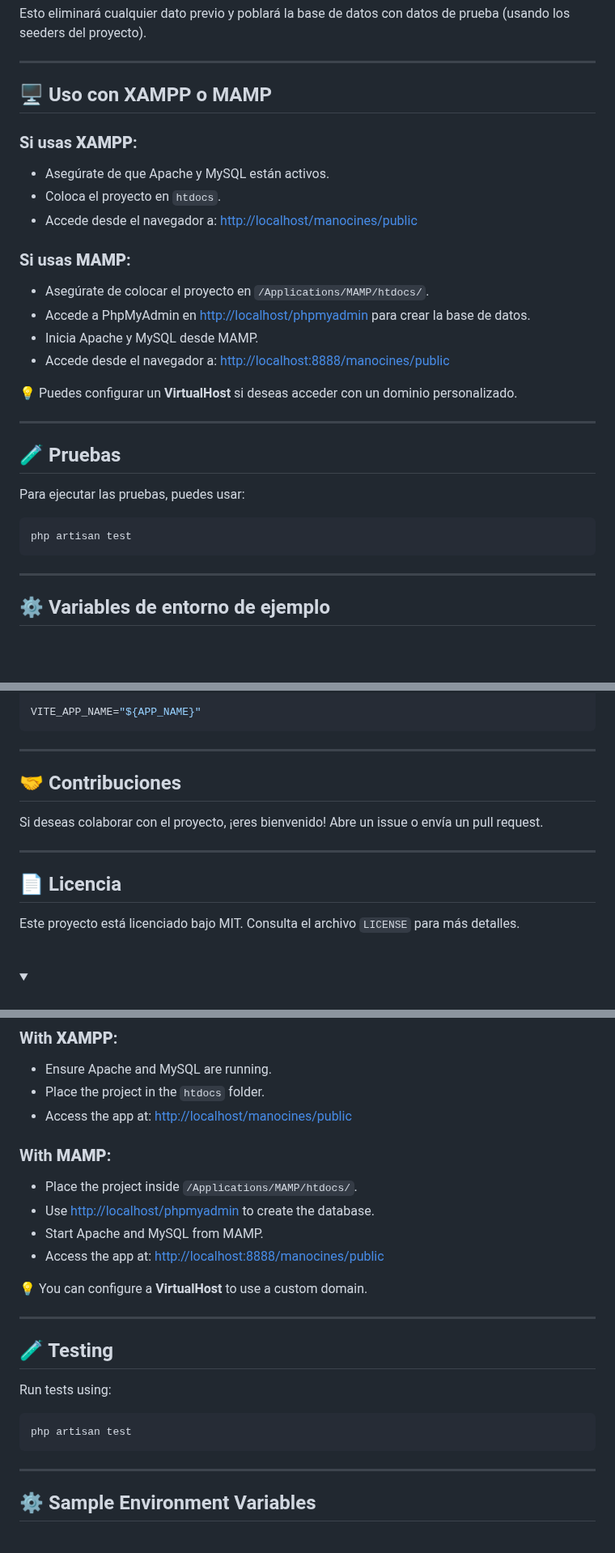
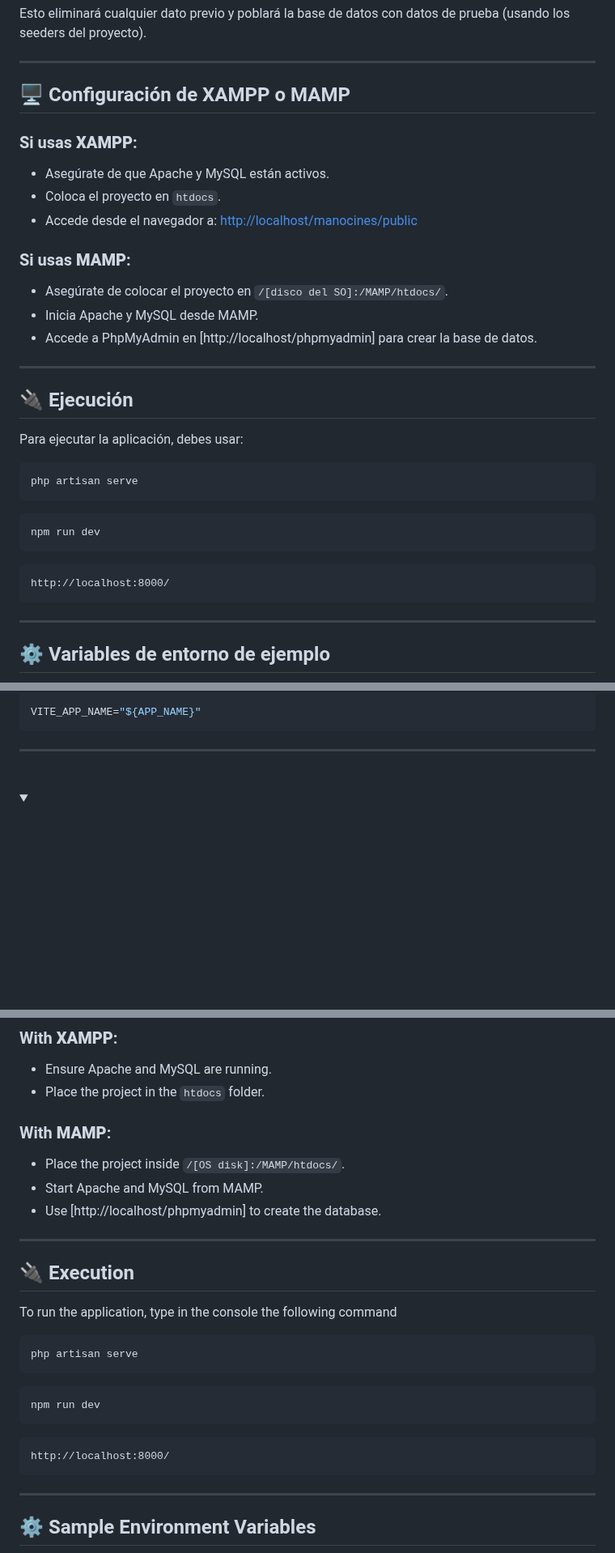
Before and after one commit to mikalo108/ManoCines, a Markdown page: README.md, 3 parts joined by grey strips. Shown at 81% size. Drawn GitHub-style; folded sections open; blank space fills up the shorter version.

Commit message:
Update 7 README.md

````diff
--- a/README.md
+++ b/README.md
@@ -81,7 +81,7 @@ Esto eliminará cualquier dato previo y poblará la base de datos con datos de p
 
 ---
 
-## 🖥️ Uso con XAMPP o MAMP
+## 🖥️ Configuración de XAMPP o MAMP
 
 ### Si usas **XAMPP**:
 
@@ -91,21 +91,26 @@ Esto eliminará cualquier dato previo y poblará la base de datos con datos de p
 
 ### Si usas **MAMP**:
 
-- Asegúrate de colocar el proyecto en `/Applications/MAMP/htdocs/`.
-- Accede a PhpMyAdmin en [http://localhost/phpmyadmin](http://localhost/phpmyadmin) para crear la base de datos.
+- Asegúrate de colocar el proyecto en `/[disco del SO]:/MAMP/htdocs/`.
 - Inicia Apache y MySQL desde MAMP.
-- Accede desde el navegador a: [http://localhost:8888/manocines/public](http://localhost:8888/manocines/public)
-
-💡 Puedes configurar un **VirtualHost** si deseas acceder con un dominio personalizado.
+- Accede a PhpMyAdmin en [http://localhost/phpmyadmin] para crear la base de datos.
 
 ---
 
-## 🧪 Pruebas
+## 🔌 Ejecución
 
-Para ejecutar las pruebas, puedes usar:
+Para ejecutar la aplicación, debes usar:
 
-```bash
-php artisan test
+```bash 1 (Laravel)
+php artisan serve
+```
+
+```bash 2 (Vite en desarrollo)
+npm run dev
+```
+
+```web URL
+http://localhost:8000/
 ```
 
 ---
@@ -148,16 +153,6 @@ VITE_APP_NAME="${APP_NAME}"
 ```
 
 ---
-
-## 🤝 Contribuciones
-
-Si deseas colaborar con el proyecto, ¡eres bienvenido! Abre un issue o envía un pull request.
-
----
-
-## 📄 Licencia
-
-Este proyecto está licenciado bajo MIT. Consulta el archivo `LICENSE` para más detalles.
 
 </details>
 <br>
@@ -248,25 +243,29 @@ This will drop existing tables and populate the database with test data using th
 
 - Ensure Apache and MySQL are running.
 - Place the project in the `htdocs` folder.
-- Access the app at: [http://localhost/manocines/public](http://localhost/manocines/public)
 
 ### With **MAMP**:
 
-- Place the project inside `/Applications/MAMP/htdocs/`.
-- Use [http://localhost/phpmyadmin](http://localhost/phpmyadmin) to create the database.
+- Place the project inside `/[OS disk]:/MAMP/htdocs/`.
 - Start Apache and MySQL from MAMP.
-- Access the app at: [http://localhost:8888/manocines/public](http://localhost:8888/manocines/public)
-
-💡 You can configure a **VirtualHost** to use a custom domain.
+- Use [http://localhost/phpmyadmin] to create the database.
 
 ---
 
-## 🧪 Testing
+## 🔌 Execution
 
-Run tests using:
+To run the application, type in the console the following command
 
-```bash
-php artisan test
+```bash 1 (Laravel)
+php artisan serve
+```
+
+```bash 2 (Vite in  developing)
+npm run dev
+```
+
+```web URL
+http://localhost:8000/
 ```
 
 ---
````
Also changed, not shown: other parts of README.md (+2 -14 lines).
